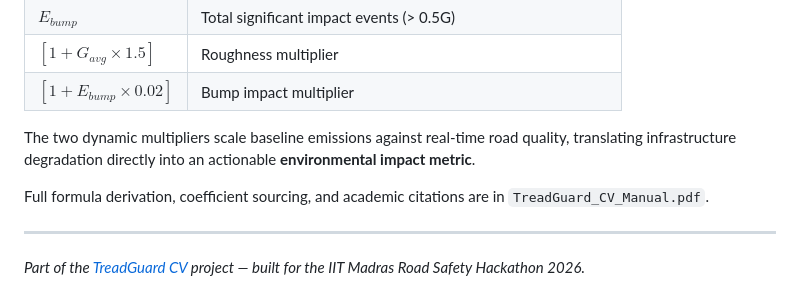
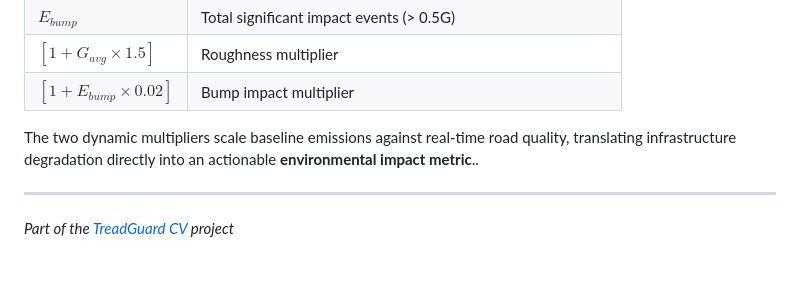
Before and after one commit to saddab-ansari/TreadGuard-CV, a Markdown page: ARCHITECTURE.md, the part around the change. Drawn GitHub-style; blank space fills up the shorter version.

```diff
--- a/ARCHITECTURE.md
+++ b/ARCHITECTURE.md
@@ -128,10 +128,8 @@ $$E_{twp} = [W_{veh} + (N_{pax} \times 68)] \times \beta \times [1 + (G_{avg} \t
 | $[1 + G_{avg} \times 1.5]$ | Roughness multiplier |
 | $[1 + E_{bump} \times 0.02]$ | Bump impact multiplier |
 
-The two dynamic multipliers scale baseline emissions against real-time road quality, translating infrastructure degradation directly into an actionable **environmental impact metric**.
-
-Full formula derivation, coefficient sourcing, and academic citations are in `TreadGuard_CV_Manual.pdf`.
+The two dynamic multipliers scale baseline emissions against real-time road quality, translating infrastructure degradation directly into an actionable **environmental impact metric**..
 
 ---
 
-*Part of the [TreadGuard CV](README.md) project — built for the IIT Madras Road Safety Hackathon 2026.*
+*Part of the [TreadGuard CV](README.md) project*
```
